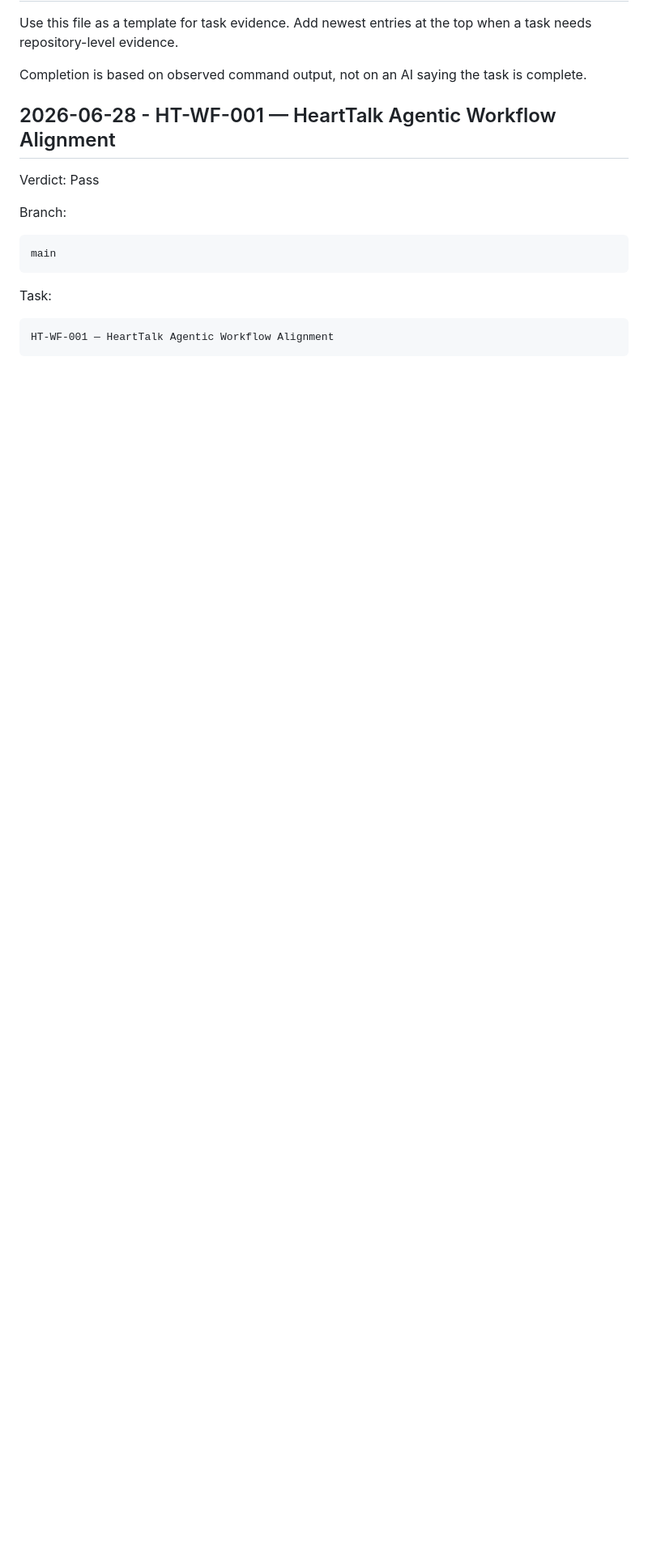
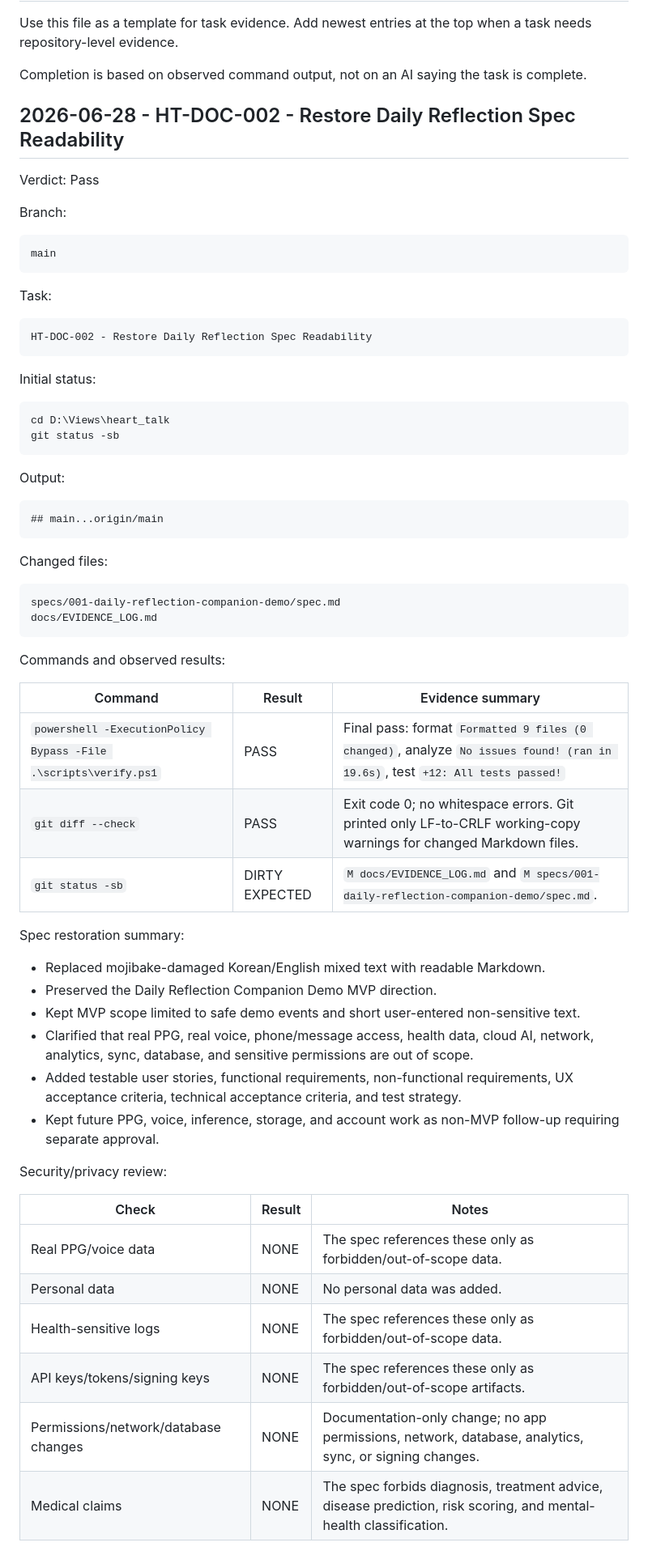
Before and after one commit to yubi-lee/yonlab-heart-talk, a Markdown page: docs/EVIDENCE_LOG.md, the part around one of its changes. Shown at 81% size. GitHub-like rendering; blank space fills up the shorter version.

Commit message:
docs: restore daily reflection spec readability

````diff
--- a/docs/EVIDENCE_LOG.md
+++ b/docs/EVIDENCE_LOG.md
@@ -4,7 +4,7 @@ Use this file as a template for task evidence. Add newest entries at the top whe
 
 Completion is based on observed command output, not on an AI saying the task is complete.
 
-## 2026-06-28 - HT-WF-001 — HeartTalk Agentic Workflow Alignment
+## 2026-06-28 - HT-DOC-002 - Restore Daily Reflection Spec Readability
 
 Verdict: Pass
 
@@ -17,4 +17,54 @@ main
 Task:
 
 ```text
-HT-WF-001 — HeartTalk Agentic Workflow Alignment
+HT-DOC-002 - Restore Daily Reflection Spec Readability
+```
+
+Initial status:
+
+```powershell
+cd D:\Views\heart_talk
+git status -sb
+```
+
+Output:
+
+```text
+## main...origin/main
+```
+
+Changed files:
+
+```text
+specs/001-daily-reflection-companion-demo/spec.md
+docs/EVIDENCE_LOG.md
+```
+
+Commands and observed results:
+
+| Command | Result | Evidence summary |
+|---|---|---|
+| `powershell -ExecutionPolicy Bypass -File .\scripts\verify.ps1` | PASS | Final pass: format `Formatted 9 files (0 changed)`, analyze `No issues found! (ran in 19.6s)`, test `+12: All tests passed!` |
+| `git diff --check` | PASS | Exit code 0; no whitespace errors. Git printed only LF-to-CRLF working-copy warnings for changed Markdown files. |
+| `git status -sb` | DIRTY EXPECTED | `M docs/EVIDENCE_LOG.md` and `M specs/001-daily-reflection-companion-demo/spec.md`. |
+
+Spec restoration summary:
+
+- Replaced mojibake-damaged Korean/English mixed text with readable Markdown.
+- Preserved the Daily Reflection Companion Demo MVP direction.
+- Kept MVP scope limited to safe demo events and short user-entered non-sensitive text.
+- Clarified that real PPG, real voice, phone/message access, health data, cloud AI, network, analytics, sync, database, and sensitive permissions are out of scope.
+- Added testable user stories, functional requirements, non-functional requirements, UX acceptance criteria, technical acceptance criteria, and test strategy.
+- Kept future PPG, voice, inference, storage, and account work as non-MVP follow-up requiring separate approval.
+
+Security/privacy review:
+
+| Check | Result | Notes |
+|---|---|---|
+| Real PPG/voice data | NONE | The spec references these only as forbidden/out-of-scope data. |
+| Personal data | NONE | No personal data was added. |
+| Health-sensitive logs | NONE | The spec references these only as forbidden/out-of-scope data. |
+| API keys/tokens/signing keys | NONE | The spec references these only as forbidden/out-of-scope artifacts. |
+| Permissions/network/database changes | NONE | Documentation-only change; no app permissions, network, database, analytics, sync, or signing changes. |
+| Medical claims | NONE | The spec forbids diagnosis, treatment advice, disease prediction, risk scoring, and mental-health classification. |
+
````
Also changed, not shown: other parts of docs/EVIDENCE_LOG.md (+34 -2 lines), specs/001-daily-reflection-companion-demo/spec.md (+315 -328 lines).
